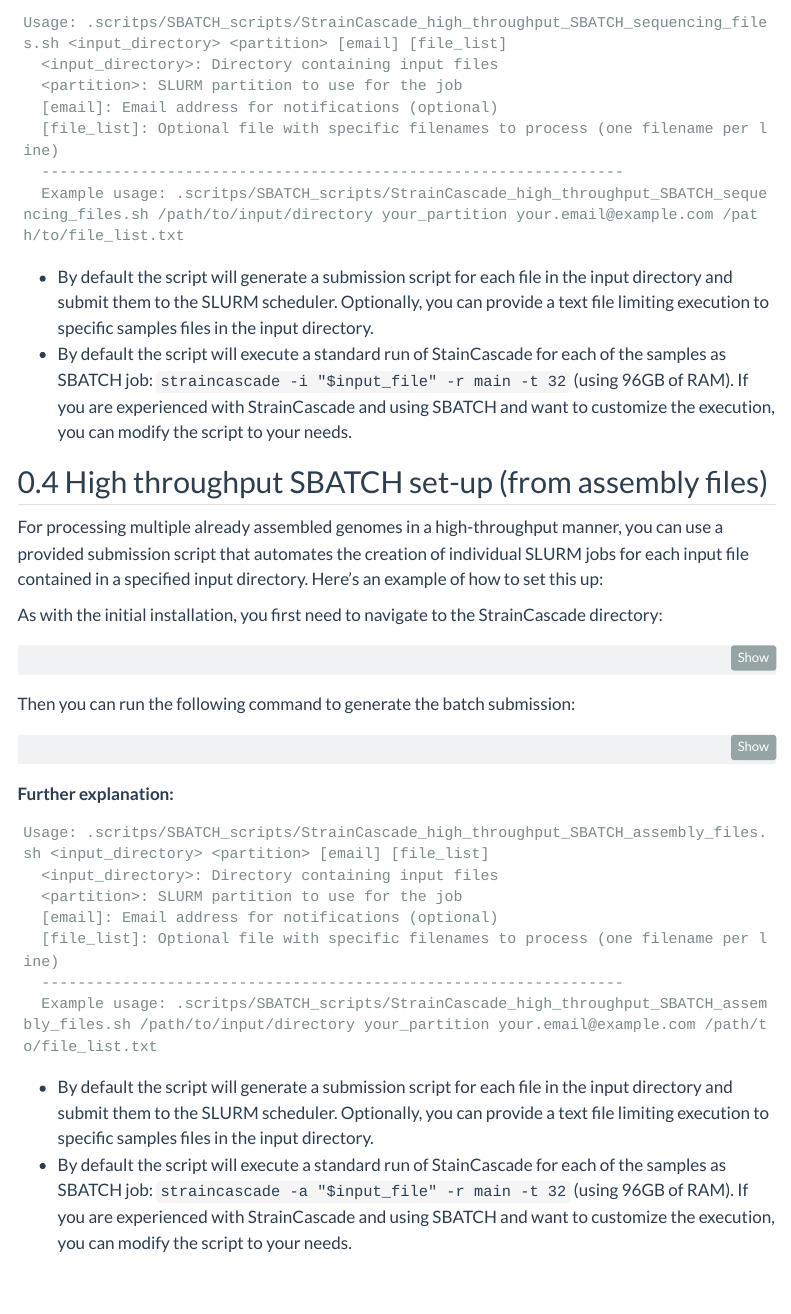
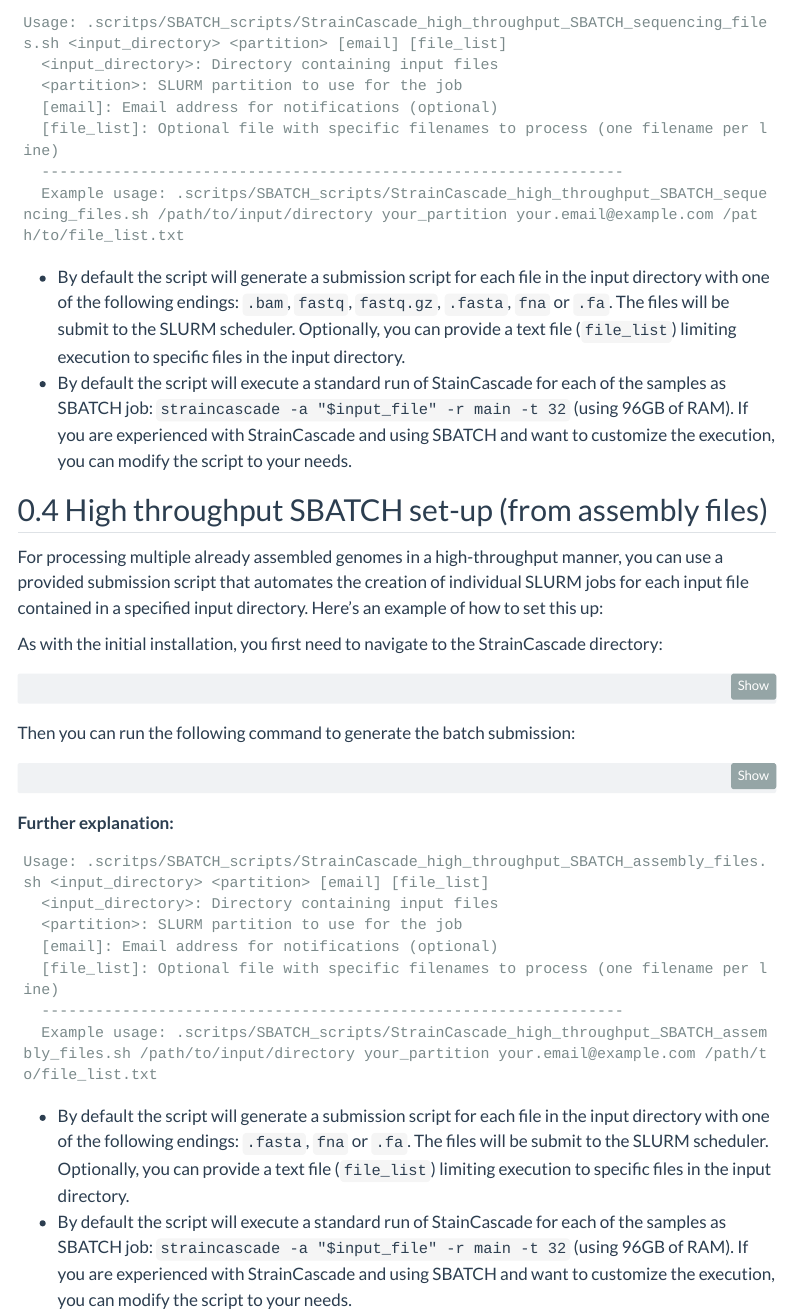
Before and after one commit to SBUJordi/StrainCascade_prepublish_documentation, a Quarto document (quarto_webpage/usage.qmd): the page in a window 1100 px wide, from 2050 px down. Rendered offline with R 4.5, knitr and Pandoc in place of Quarto, with nearby package versions; menus at the side of the page are left out.

Commit message:
241019.3

````diff
--- a/quarto_webpage/usage.qmd
+++ b/quarto_webpage/usage.qmd
@@ -115,8 +115,8 @@ Usage: .scritps/SBATCH_scripts/StrainCascade_high_throughput_SBATCH_sequencing_f
   Example usage: .scritps/SBATCH_scripts/StrainCascade_high_throughput_SBATCH_sequencing_files.sh /path/to/input/directory your_partition your.email@example.com /path/to/file_list.txt
   ```
 
--   By default the script will generate a submission script for each file in the input directory and submit them to the SLURM scheduler. Optionally, you can provide a text file limiting execution to specific samples files in the input directory.
--   By default the script will execute a standard run of StainCascade for each of the samples as SBATCH job: `straincascade -i "$input_file" -r main -t 32` (using 96GB of RAM). If you are experienced with StrainCascade and using SBATCH and want to customize the execution, you can modify the script to your needs.
+-   By default the script will generate a submission script for each file in the input directory with one of the following endings: `.bam`, `fastq`, `fastq.gz`, `.fasta`, `fna` or `.fa`. The files will be submit to the SLURM scheduler. Optionally, you can provide a text file (`file_list`) limiting execution to specific files in the input directory.
+-   By default the script will execute a standard run of StainCascade for each of the samples as SBATCH job: `straincascade -a "$input_file" -r main -t 32` (using 96GB of RAM). If you are experienced with StrainCascade and using SBATCH and want to customize the execution, you can modify the script to your needs.
 
 
 
@@ -147,5 +147,5 @@ Usage: .scritps/SBATCH_scripts/StrainCascade_high_throughput_SBATCH_assembly_fil
   Example usage: .scritps/SBATCH_scripts/StrainCascade_high_throughput_SBATCH_assembly_files.sh /path/to/input/directory your_partition your.email@example.com /path/to/file_list.txt
   ```
 
--   By default the script will generate a submission script for each file in the input directory and submit them to the SLURM scheduler. Optionally, you can provide a text file limiting execution to specific samples files in the input directory.
+-   By default the script will generate a submission script for each file in the input directory with one of the following endings: `.fasta`, `fna` or `.fa`. The files will be submit to the SLURM scheduler. Optionally, you can provide a text file (`file_list`) limiting execution to specific files in the input directory.
 -   By default the script will execute a standard run of StainCascade for each of the samples as SBATCH job: `straincascade -a "$input_file" -r main -t 32` (using 96GB of RAM). If you are experienced with StrainCascade and using SBATCH and want to customize the execution, you can modify the script to your needs.
````
